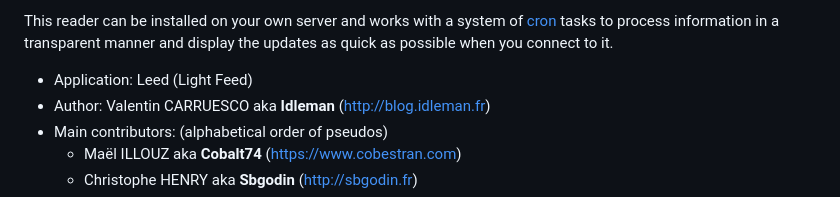
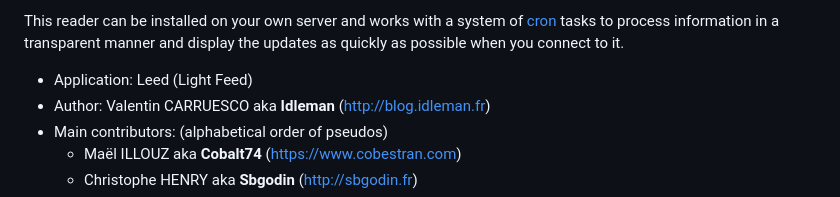
Before and after one commit to LeedRSS/Leed, a Markdown page: README.md, the part around one of its changes. Rendered like a GitHub page.

```diff
--- a/README.md
+++ b/README.md
@@ -75,5 +75,5 @@ Leed (short for Light Feed) is a minimalist [RSS](https://fr.wikipedia.org/wiki/
 
-This reader can be installed on your own server and works with a system of [cron](https://fr.wikipedia.org/wiki/Cron)  tasks to process information in a transparent manner and display the updates as quick as possible when you connect to it.
+This reader can be installed on your own server and works with a system of [cron](https://en.wikipedia.org/wiki/Cron)  tasks to process information in a transparent manner and display the updates as quickly as possible when you connect to it.
 
 - Application: Leed (Light Feed)
 - Author: Valentin CARRUESCO aka **Idleman** (http://blog.idleman.fr)
```
Also changed, not shown: other parts of README.md (+9 -9 lines).
